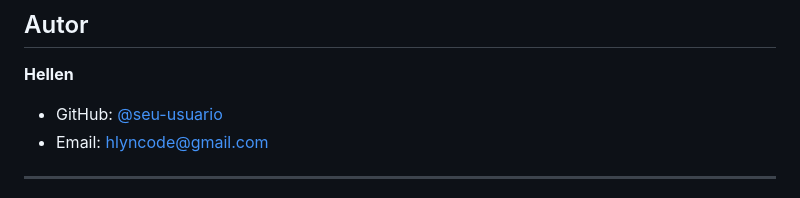
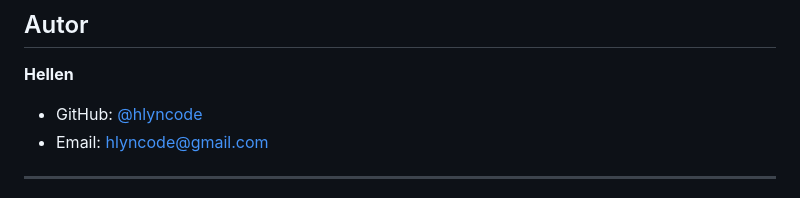
Before and after one commit to hlyncode/file-converter-hub, a Markdown page: README.md, the part around the change. Drawn GitHub-style.

```diff
--- a/README.md
+++ b/README.md
@@ -237,7 +237,7 @@ Este projeto está sob a licença MIT. Veja o arquivo [LICENSE](LICENSE) para ma
 
 **Hellen**
 
-- GitHub: [@seu-usuario](https://github.com/seu-usuario)
+- GitHub: [@hlyncode](https://github.com/hlyncode)
 - Email: hlyncode@gmail.com
 
 ---
```
